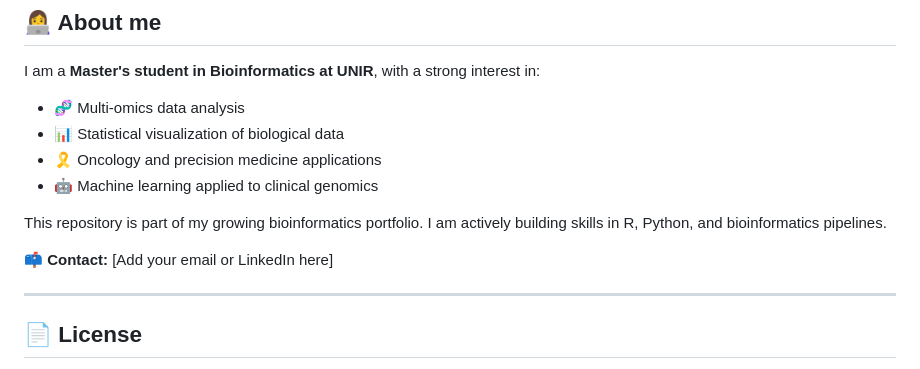
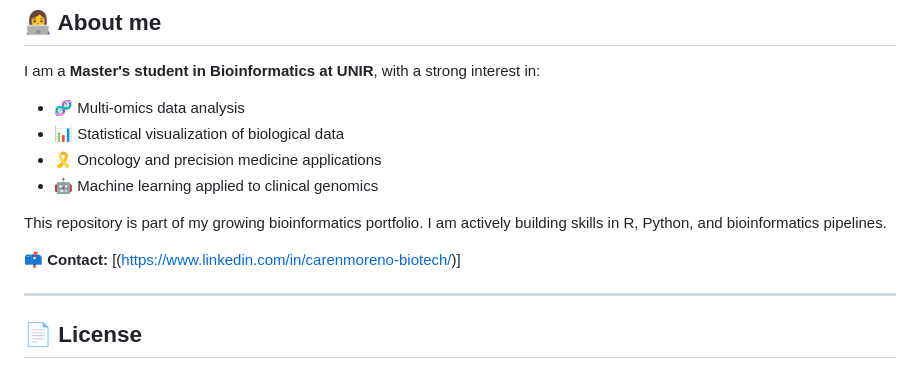
Before and after one commit to CarenMoreno/Breast-Cancer-Data-Analysis-Using-R, a Markdown page: README.md, the part around the change. Drawn GitHub-style.

Commit message:
Update contact information in README

```diff
--- a/README.md
+++ b/README.md
@@ -167,7 +167,7 @@ I am a **Master's student in Bioinformatics at UNIR**, with a strong interest in
 
 This repository is part of my growing bioinformatics portfolio. I am actively building skills in R, Python, and bioinformatics pipelines.
 
-📫 **Contact:** [Add your email or LinkedIn here]
+📫 **Contact:** [(https://www.linkedin.com/in/carenmoreno-biotech/)]
 
 ---
 
```
